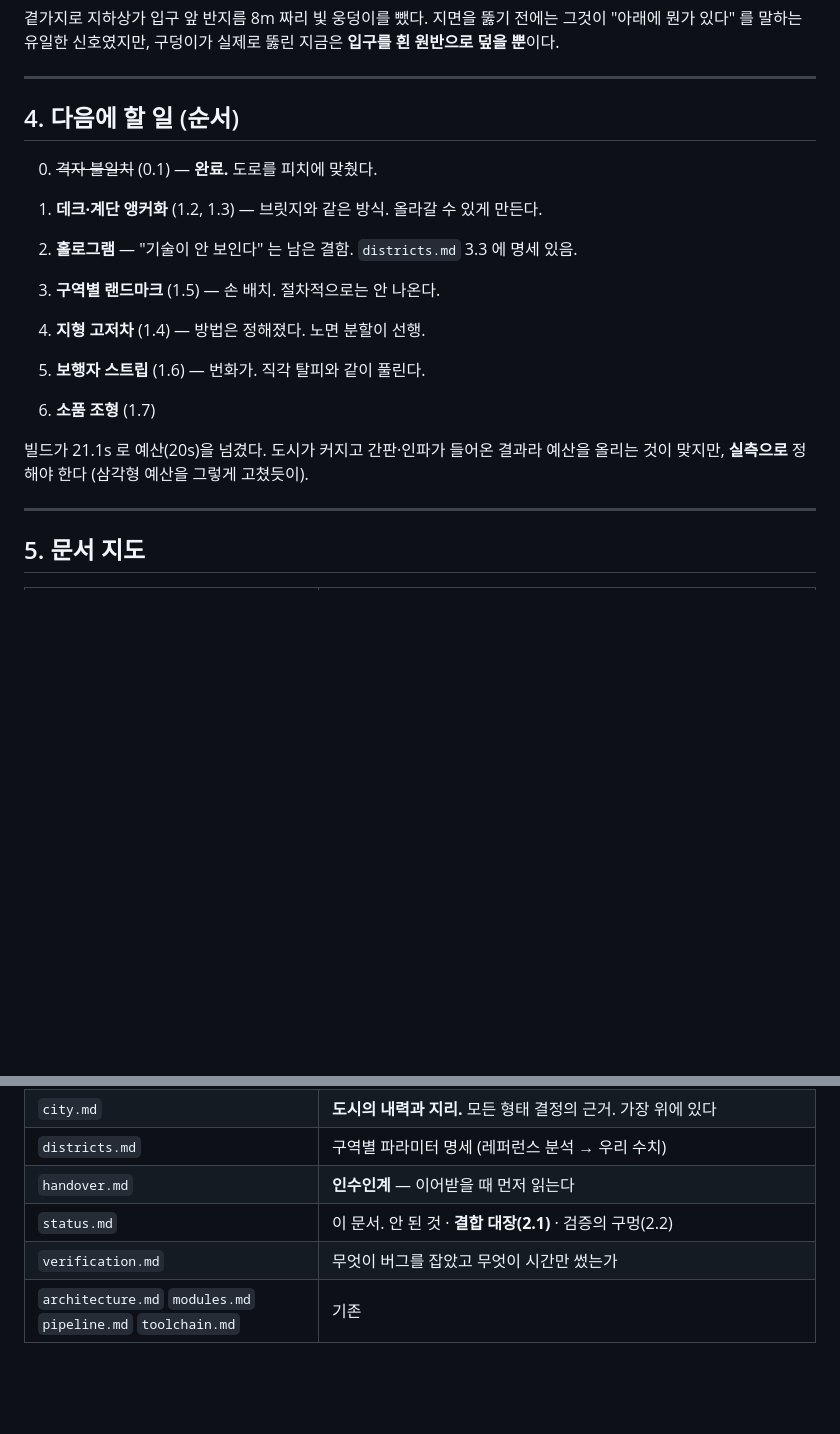
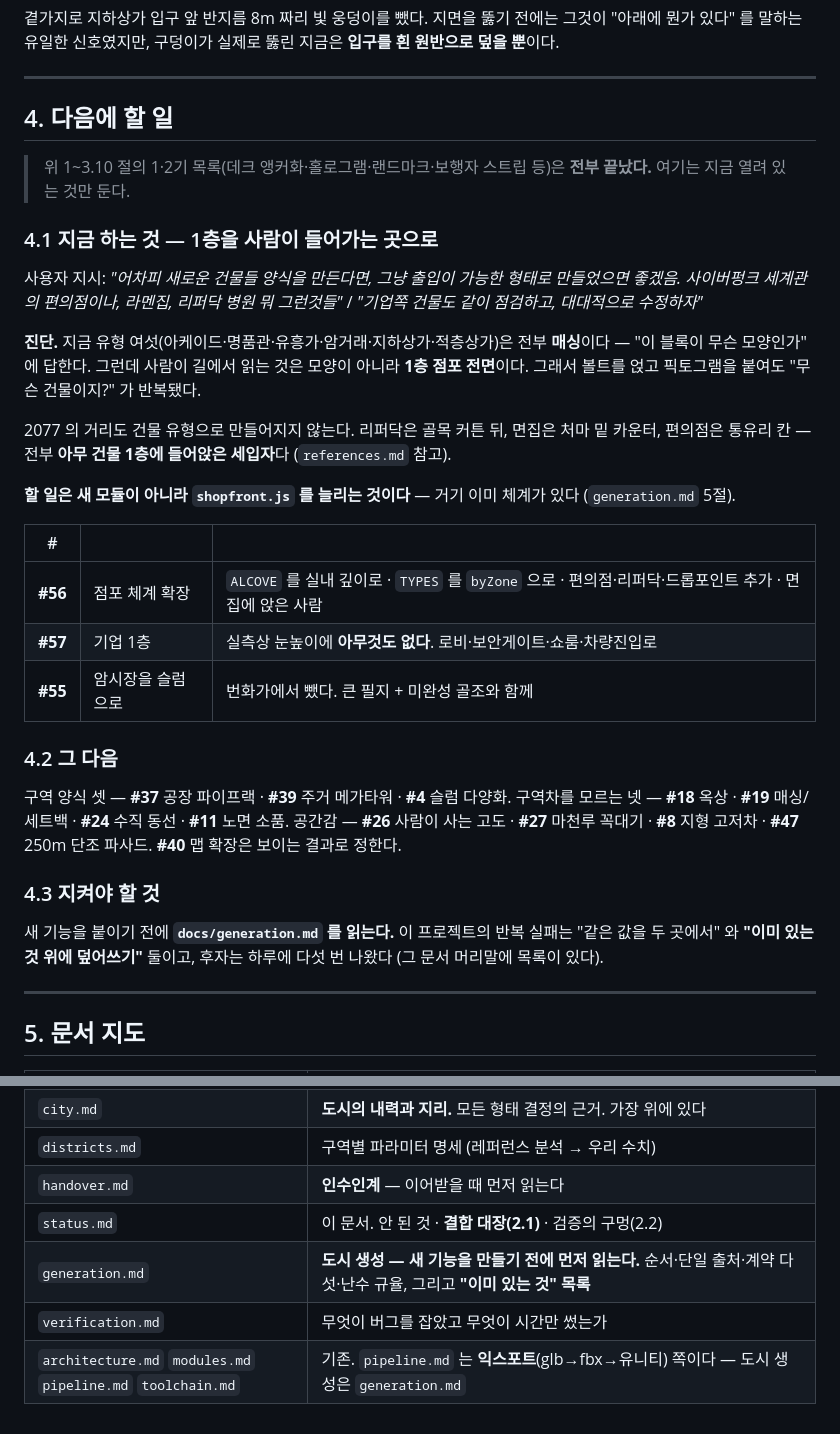
Before and after one commit to TaeGun-Um/Meshpipeline, a Markdown page: docs/status.md, 2 parts joined by grey strips. GitHub-like rendering; blank space fills up the shorter version.

Commit message:
문서 정리 — 낡은 '다음에 할 일' 갱신, generation.md 를 지도에 등록
status.md 4절이 완전히 낡아 있었다. 1~6번(데크 앵커화·홀로그램·랜드마크·
보행자 스트립·소품)이 전부 끝난 것들이었다. 지금 열려 있는 것만 남기고
다시 썼다.

  4.1 지금 하는 것 — 1층을 사람이 들어가는 곳으로 (#56 #57 #55)
      진단: 유형 여섯은 전부 매싱이다. 사람이 길에서 읽는 것은 모양이
      아니라 1층 점포 전면인데, 그래서 볼트를 얹고 픽토그램을 붙여도
      "무슨 건물이지?" 가 반복됐다.
  4.2 그 다음 — 구역 양식 셋 · 구역차 넷 · 공간감 넷
  4.3 지켜야 할 것 — 새 기능 전에 generation.md 를 읽는다

문서 지도(status 5절)와 handover 머리말, README 표에 generation.md 등록.
pipeline.md 가 익스포트 문서라는 것도 명시했다 — 그것과 헷갈려서 방금
덮어쓸 뻔했다.

Co-Authored-By: Claude Opus 5 <noreply@anthropic.com>

```diff
--- a/docs/status.md
+++ b/docs/status.md
@@ -1101,19 +1101,47 @@ null 이고 기업 대지는 병합률 0.98 이라 그런 대지가 없다.
 
 ---
 
-## 4. 다음에 할 일 (순서)
+## 4. 다음에 할 일
 
-0. ~~격자 불일치~~ (0.1) — **완료.** 도로를 피치에 맞췄다.
+> 위 1~3.10 절의 1·2기 목록(데크 앵커화·홀로그램·랜드마크·보행자 스트립 등)은
+> **전부 끝났다.** 여기는 지금 열려 있는 것만 둔다.
 
-1. **데크·계단 앵커화** (1.2, 1.3) — 브릿지와 같은 방식. 올라갈 수 있게 만든다.
-2. **홀로그램** — "기술이 안 보인다" 는 남은 결함. `districts.md` 3.3 에 명세 있음.
-3. **구역별 랜드마크** (1.5) — 손 배치. 절차적으로는 안 나온다.
-4. **지형 고저차** (1.4) — 방법은 정해졌다. 노면 분할이 선행.
-5. **보행자 스트립** (1.6) — 번화가. 직각 탈피와 같이 풀린다.
-6. **소품 조형** (1.7)
+### 4.1 지금 하는 것 — 1층을 사람이 들어가는 곳으로
 
-빌드가 21.1s 로 예산(20s)을 넘겼다. 도시가 커지고 간판·인파가 들어온 결과라
-예산을 올리는 것이 맞지만, **실측으로** 정해야 한다 (삼각형 예산을 그렇게 고쳤듯이).
+사용자 지시: *"어차피 새로운 건물들 양식을 만든다면, 그냥 출입이 가능한
+형태로 만들었으면 좋겠음. 사이버펑크 세계관의 편의점이나, 라멘집, 리퍼닥
+병원 뭐 그런것들"* / *"기업쪽 건물도 같이 점검하고, 대대적으로 수정하자"*
+
+**진단.** 지금 유형 여섯(아케이드·명품관·유흥가·암거래·지하상가·적층상가)은
+전부 **매싱**이다 — "이 블록이 무슨 모양인가" 에 답한다. 그런데 사람이 길에서
+읽는 것은 모양이 아니라 **1층 점포 전면**이다. 그래서 볼트를 얹고 픽토그램을
+붙여도 "무슨 건물이지?" 가 반복됐다.
+
+2077 의 거리도 건물 유형으로 만들어지지 않는다. 리퍼닥은 골목 커튼 뒤,
+면집은 처마 밑 카운터, 편의점은 통유리 칸 — 전부 **아무 건물 1층에 들어앉은
+세입자**다 (`references.md` 참고).
+
+**할 일은 새 모듈이 아니라 `shopfront.js` 를 늘리는 것이다** —
+거기 이미 체계가 있다 (`generation.md` 5절).
+
+| # | | |
+|---|---|---|
+| **#56** | 점포 체계 확장 | `ALCOVE` 를 실내 깊이로 · `TYPES` 를 `byZone` 으로 · 편의점·리퍼닥·드롭포인트 추가 · 면집에 앉은 사람 |
+| **#57** | 기업 1층 | 실측상 눈높이에 **아무것도 없다**. 로비·보안게이트·쇼룸·차량진입로 |
+| **#55** | 암시장을 슬럼으로 | 번화가에서 뺐다. 큰 필지 + 미완성 골조와 함께 |
+
+### 4.2 그 다음
+
+구역 양식 셋 — **#37** 공장 파이프랙 · **#39** 주거 메가타워 · **#4** 슬럼 다양화.
+구역차를 모르는 넷 — **#18** 옥상 · **#19** 매싱/세트백 · **#24** 수직 동선 · **#11** 노면 소품.
+공간감 — **#26** 사람이 사는 고도 · **#27** 마천루 꼭대기 · **#8** 지형 고저차 · **#47** 250m 단조 파사드.
+**#40** 맵 확장은 보이는 결과로 정한다.
+
+### 4.3 지켜야 할 것
+
+새 기능을 붙이기 전에 **`docs/generation.md` 를 읽는다.** 이 프로젝트의
+반복 실패는 "같은 값을 두 곳에서" 와 **"이미 있는 것 위에 덮어쓰기"** 둘이고,
+후자는 하루에 다섯 번 나왔다 (그 문서 머리말에 목록이 있다).
 
 ---
 
@@ -1126,5 +1154,6 @@ null 이고 기업 대지는 병합률 0.98 이라 그런 대지가 없다.
 | `districts.md` | 구역별 파라미터 명세 (레퍼런스 분석 → 우리 수치) |
 | `handover.md` | **인수인계** — 이어받을 때 먼저 읽는다 |
 | `status.md` | 이 문서. 안 된 것 · **결합 대장(2.1)** · 검증의 구멍(2.2) |
+| `generation.md` | **도시 생성 — 새 기능을 만들기 전에 먼저 읽는다.** 순서·단일 출처·계약 다섯·난수 규율, 그리고 **"이미 있는 것" 목록** |
 | `verification.md` | 무엇이 버그를 잡았고 무엇이 시간만 썼는가 |
-| `architecture.md` `modules.md` `pipeline.md` `toolchain.md` | 기존 |
+| `architecture.md` `modules.md` `pipeline.md` `toolchain.md` | 기존. `pipeline.md` 는 **익스포트**(glb→fbx→유니티) 쪽이다 — 도시 생성은 `generation.md` |
```
Also changed, not shown: docs/handover.md (+5 -0 lines).
